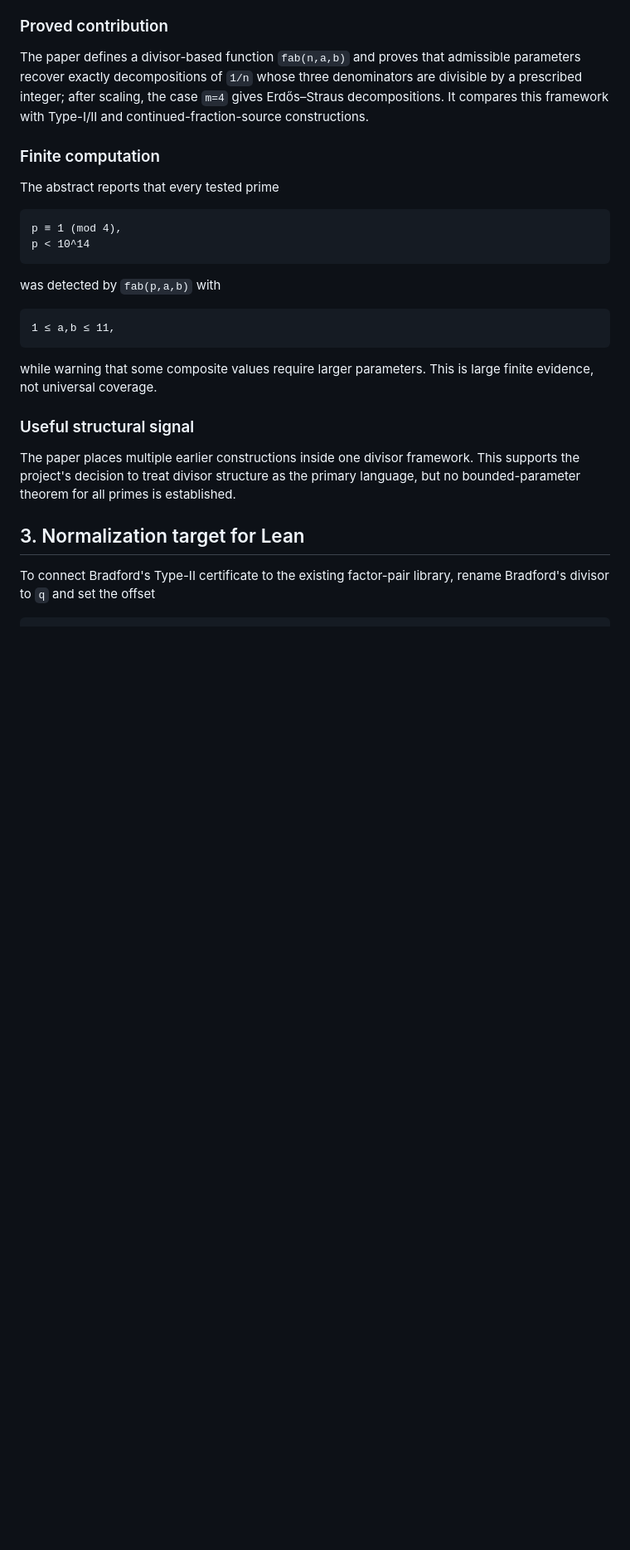
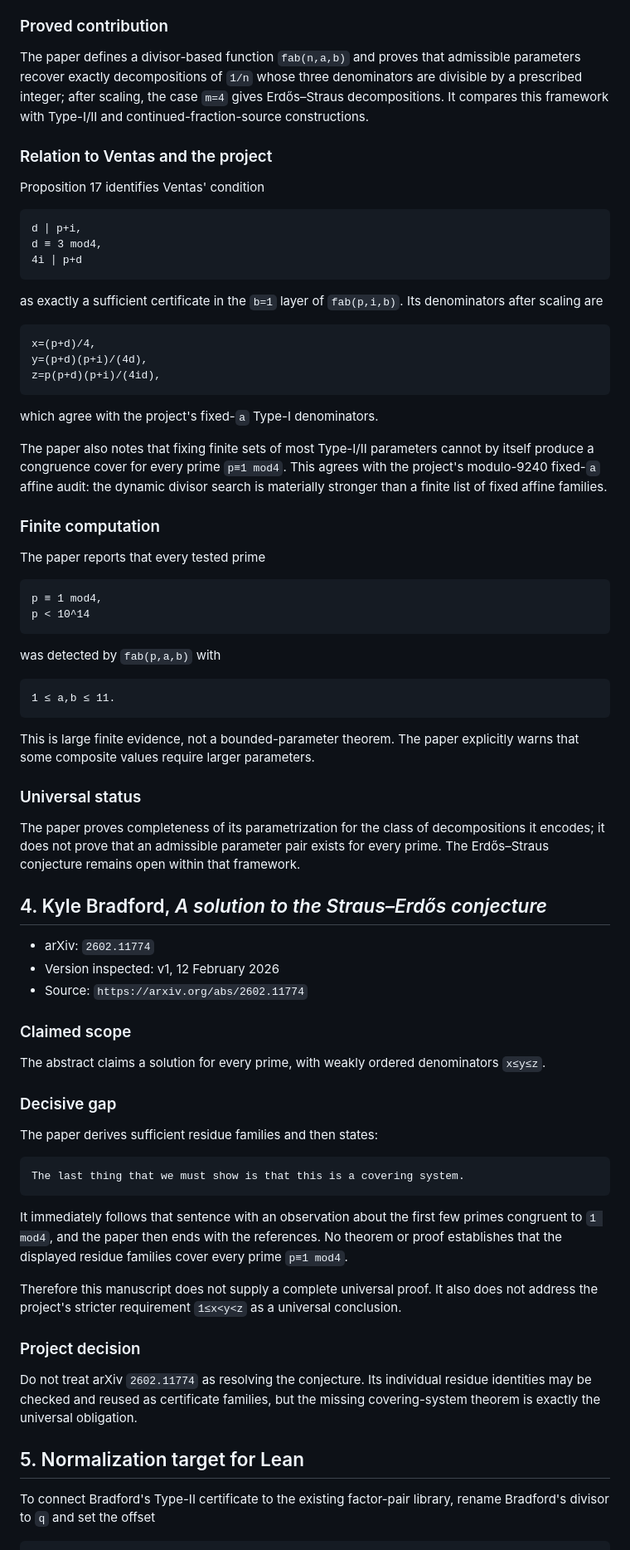
Before and after one commit to akakabrian/ErdosStraus, a Markdown page: docs/divisor-literature-audit.md, the part around one of its changes. Shown at 83% size. GitHub-like rendering; blank space fills up the shorter version.

Commit message:
Audit the 2026 FCT, fab, and claimed-solution papers

````diff
--- a/docs/divisor-literature-audit.md
+++ b/docs/divisor-literature-audit.md
@@ -68,28 +115,76 @@ The formal bridge must either prove strictness from strengthened hypotheses or s
 
 The paper defines a divisor-based function `fab(n,a,b)` and proves that admissible parameters recover exactly decompositions of `1/n` whose three denominators are divisible by a prescribed integer; after scaling, the case `m=4` gives Erdős–Straus decompositions. It compares this framework with Type-I/II and continued-fraction-source constructions.
 
+### Relation to Ventas and the project
+
+Proposition 17 identifies Ventas' condition
+
+```text
+d ∣ p+i,
+d ≡ 3 mod4,
+4i ∣ p+d
+```
+
+as exactly a sufficient certificate in the `b=1` layer of `fab(p,i,b)`. Its denominators after scaling are
+
+```text
+x=(p+d)/4,
+y=(p+d)(p+i)/(4d),
+z=p(p+d)(p+i)/(4id),
+```
+
+which agree with the project's fixed-`a` Type-I denominators.
+
+The paper also notes that fixing finite sets of most Type-I/II parameters cannot by itself produce a congruence cover for every prime `p≡1 mod4`. This agrees with the project's modulo-9240 fixed-`a` affine audit: the dynamic divisor search is materially stronger than a finite list of fixed affine families.
+
 ### Finite computation
 
-The abstract reports that every tested prime
+The paper reports that every tested prime
 
 ```text
-p ≡ 1 (mod 4),
+p ≡ 1 mod4,
 p < 10^14
 ```
 
 was detected by `fab(p,a,b)` with
 
 ```text
-1 ≤ a,b ≤ 11,
+1 ≤ a,b ≤ 11.
 ```
 
-while warning that some composite values require larger parameters. This is large finite evidence, not universal coverage.
+This is large finite evidence, not a bounded-parameter theorem. The paper explicitly warns that some composite values require larger parameters.
 
-### Useful structural signal
+### Universal status
 
-The paper places multiple earlier constructions inside one divisor framework. This supports the project's decision to treat divisor structure as the primary language, but no bounded-parameter theorem for all primes is established.
+The paper proves completeness of its parametrization for the class of decompositions it encodes; it does not prove that an admissible parameter pair exists for every prime. The Erdős–Straus conjecture remains open within that framework.
 
-## 3. Normalization target for Lean
+## 4. Kyle Bradford, *A solution to the Straus–Erdős conjecture*
+
+- arXiv: `2602.11774`
+- Version inspected: v1, 12 February 2026
+- Source: `https://arxiv.org/abs/2602.11774`
+
+### Claimed scope
+
+The abstract claims a solution for every prime, with weakly ordered denominators `x≤y≤z`.
+
+### Decisive gap
+
+The paper derives sufficient residue families and then states:
+
+```text
+The last thing that we must show is that this is a covering system.
+```
+
+It immediately follows that sentence with an observation about the first few primes congruent to `1 mod4`, and the paper then ends with the references. No theorem or proof establishes that the displayed residue families cover every prime `p≡1 mod4`.
+
+Therefore this manuscript does not supply a complete universal proof. It also does not address the project's stricter requirement `1≤x<y<z` as a universal conclusion.
+
+### Project decision
+
+Do not treat arXiv `2602.11774` as resolving the conjecture. Its individual residue identities may be checked and reused as certificate families, but the missing covering-system theorem is exactly the universal obligation.
+
+## 5. Normalization target for Lean
 
 To connect Bradford's Type-II certificate to the existing factor-pair library, rename Bradford's divisor to `q` and set the offset
 
````
Also changed, not shown: other parts of docs/divisor-literature-audit.md (+75 -28 lines).
